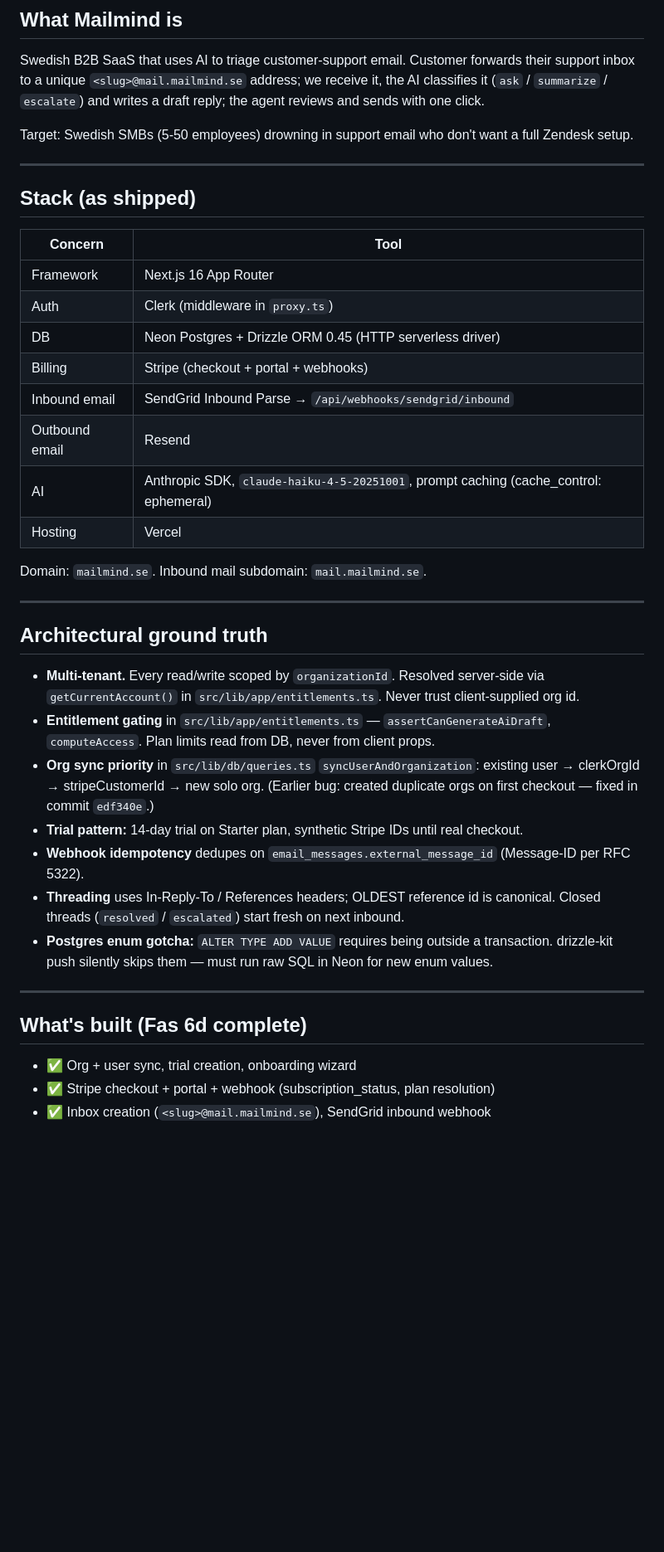
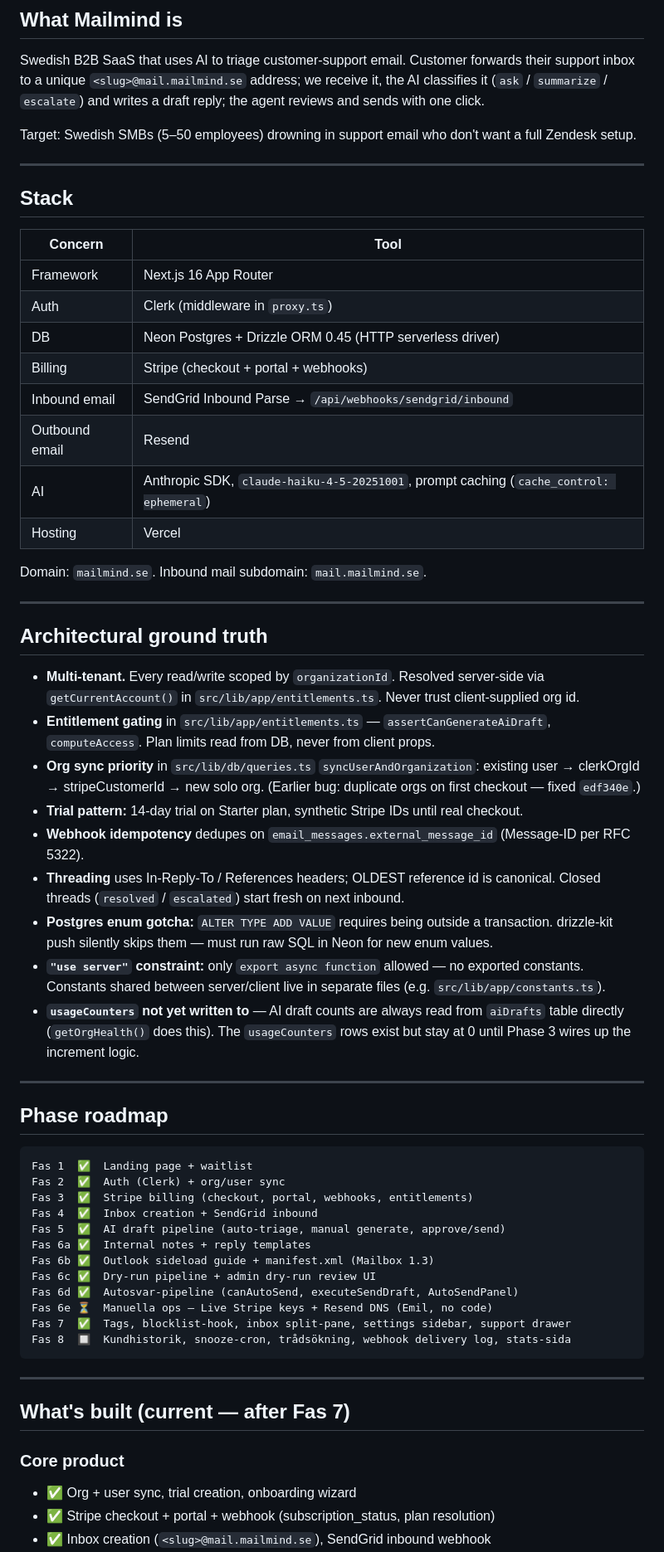
Before and after one commit to torssongaming-star/mailmind-landing, a Markdown page: .claude/context/project-state.md, the part around one of its changes. Shown at 83% size. Drawn GitHub-style; blank space fills up the shorter version.

````diff
--- a/.claude/context/project-state.md
+++ b/.claude/context/project-state.md
@@ -10,11 +10,11 @@
 
 Swedish B2B SaaS that uses AI to triage customer-support email. Customer forwards their support inbox to a unique `<slug>@mail.mailmind.se` address; we receive it, the AI classifies it (`ask` / `summarize` / `escalate`) and writes a draft reply; the agent reviews and sends with one click.
 
-Target: Swedish SMBs (5-50 employees) drowning in support email who don't want a full Zendesk setup.
+Target: Swedish SMBs (5–50 employees) drowning in support email who don't want a full Zendesk setup.
 
 ---
 
-## Stack (as shipped)
+## Stack
 
 | Concern | Tool |
 |---|---|
@@ -24,7 +24,7 @@ Target: Swedish SMBs (5-50 employees) drowning in support email who don't want a
 | Billing | Stripe (checkout + portal + webhooks) |
 | Inbound email | SendGrid Inbound Parse → `/api/webhooks/sendgrid/inbound` |
 | Outbound email | Resend |
-| AI | Anthropic SDK, `claude-haiku-4-5-20251001`, prompt caching (cache_control: ephemeral) |
+| AI | Anthropic SDK, `claude-haiku-4-5-20251001`, prompt caching (`cache_control: ephemeral`) |
 | Hosting | Vercel |
 
 Domain: `mailmind.se`. Inbound mail subdomain: `mail.mailmind.se`.
@@ -35,16 +35,38 @@ Domain: `mailmind.se`. Inbound mail subdomain: `mail.mailmind.se`.
 
 - **Multi-tenant.** Every read/write scoped by `organizationId`. Resolved server-side via `getCurrentAccount()` in `src/lib/app/entitlements.ts`. Never trust client-supplied org id.
 - **Entitlement gating** in `src/lib/app/entitlements.ts` — `assertCanGenerateAiDraft`, `computeAccess`. Plan limits read from DB, never from client props.
-- **Org sync priority** in `src/lib/db/queries.ts` `syncUserAndOrganization`: existing user → clerkOrgId → stripeCustomerId → new solo org. (Earlier bug: created duplicate orgs on first checkout — fixed in commit `edf340e`.)
+- **Org sync priority** in `src/lib/db/queries.ts` `syncUserAndOrganization`: existing user → clerkOrgId → stripeCustomerId → new solo org. (Earlier bug: duplicate orgs on first checkout — fixed `edf340e`.)
 - **Trial pattern:** 14-day trial on Starter plan, synthetic Stripe IDs until real checkout.
 - **Webhook idempotency** dedupes on `email_messages.external_message_id` (Message-ID per RFC 5322).
 - **Threading** uses In-Reply-To / References headers; OLDEST reference id is canonical. Closed threads (`resolved` / `escalated`) start fresh on next inbound.
 - **Postgres enum gotcha:** `ALTER TYPE ADD VALUE` requires being outside a transaction. drizzle-kit push silently skips them — must run raw SQL in Neon for new enum values.
+- **`"use server"` constraint:** only `export async function` allowed — no exported constants. Constants shared between server/client live in separate files (e.g. `src/lib/app/constants.ts`).
+- **`usageCounters` not yet written to** — AI draft counts are always read from `aiDrafts` table directly (`getOrgHealth()` does this). The `usageCounters` rows exist but stay at 0 until Phase 3 wires up the increment logic.
 
 ---
 
-## What's built (Fas 6d complete)
+## Phase roadmap
 
+```
+Fas 1  ✅  Landing page + waitlist
+Fas 2  ✅  Auth (Clerk) + org/user sync
+Fas 3  ✅  Stripe billing (checkout, portal, webhooks, entitlements)
+Fas 4  ✅  Inbox creation + SendGrid inbound
+Fas 5  ✅  AI draft pipeline (auto-triage, manual generate, approve/send)
+Fas 6a ✅  Internal notes + reply templates
+Fas 6b ✅  Outlook sideload guide + manifest.xml (Mailbox 1.3)
+Fas 6c ✅  Dry-run pipeline + admin dry-run review UI
+Fas 6d ✅  Autosvar-pipeline (canAutoSend, executeSendDraft, AutoSendPanel)
+Fas 6e ⏳  Manuella ops — Live Stripe keys + Resend DNS (Emil, no code)
+Fas 7  ✅  Tags, blocklist-hook, inbox split-pane, settings sidebar, support drawer
+Fas 8  🔲  Kundhistorik, snooze-cron, trådsökning, webhook delivery log, stats-sida
+```
+
+---
+
+## What's built (current — after Fas 7)
+
+### Core product
 - ✅ Org + user sync, trial creation, onboarding wizard
 - ✅ Stripe checkout + portal + webhook (subscription_status, plan resolution)
 - ✅ Inbox creation (`<slug>@mail.mailmind.se`), SendGrid inbound webhook
````
Also changed, not shown: other parts of .claude/context/project-state.md (+83 -48 lines).
